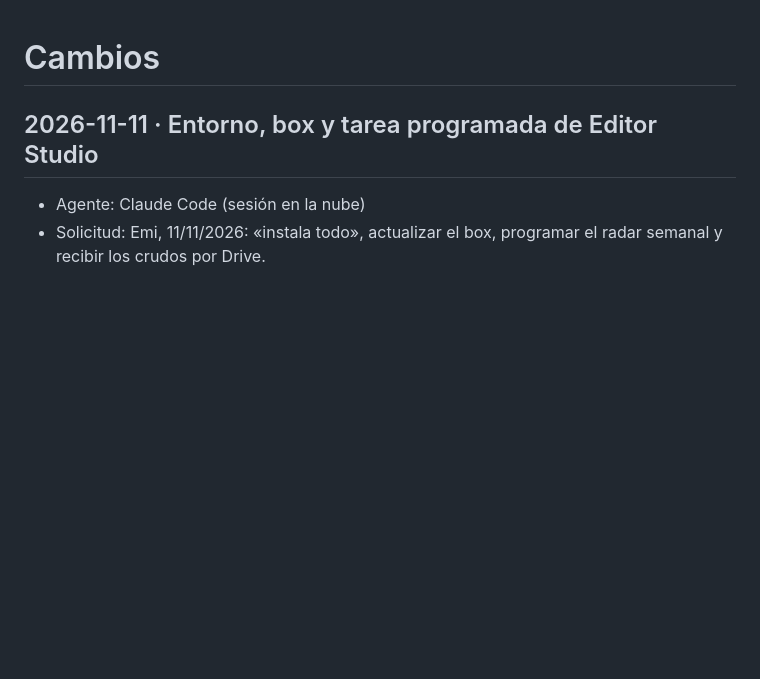
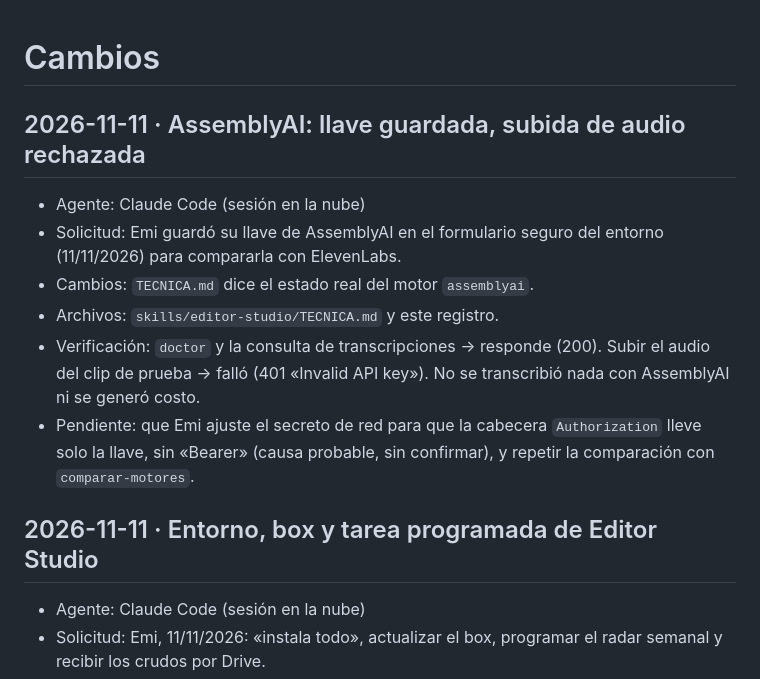
Before and after one commit to lianfixx/VIDEOS-IA-SKILL-MILLA, a Markdown page: CHANGELOG.md, the part around the change. Drawn GitHub-style; blank space fills up the shorter version.

Commit message:
AssemblyAI: estado real tras guardar la llave (la subida de audio se rechaza)
IA-Actor: Claude Code
Co-Authored-By: Claude Fable 5.2 <noreply@anthropic.com>
Claude-Session: https://claude.ai/code/session_01VE5WTCvkxVQnjRF5CDuuXb

```diff
--- a/CHANGELOG.md
+++ b/CHANGELOG.md
@@ -1,4 +1,13 @@
 # Cambios
+
+## 2026-11-11 · AssemblyAI: llave guardada, subida de audio rechazada
+
+- Agente: Claude Code (sesión en la nube)
+- Solicitud: Emi guardó su llave de AssemblyAI en el formulario seguro del entorno (11/11/2026) para compararla con ElevenLabs.
+- Cambios: `TECNICA.md` dice el estado real del motor `assemblyai`.
+- Archivos: `skills/editor-studio/TECNICA.md` y este registro.
+- Verificación: `doctor` y la consulta de transcripciones → responde (200). Subir el audio del clip de prueba → falló (401 «Invalid API key»). No se transcribió nada con AssemblyAI ni se generó costo.
+- Pendiente: que Emi ajuste el secreto de red para que la cabecera `Authorization` lleve solo la llave, sin «Bearer» (causa probable, sin confirmar), y repetir la comparación con `comparar-motores`.
 
 ## 2026-11-11 · Entorno, box y tarea programada de Editor Studio
 
```
Also changed, not shown: skills/editor-studio/TECNICA.md (+1 -1 lines).
